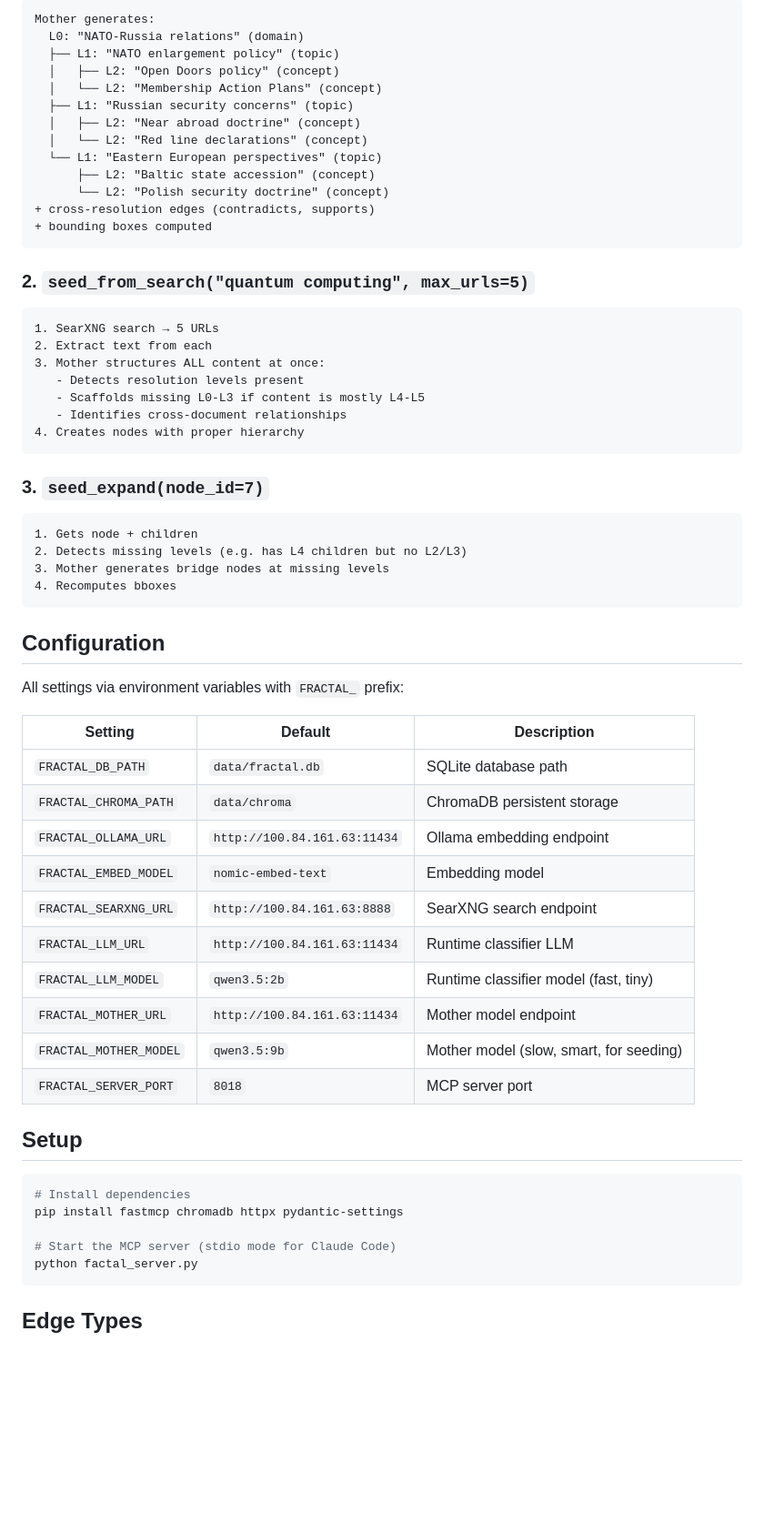
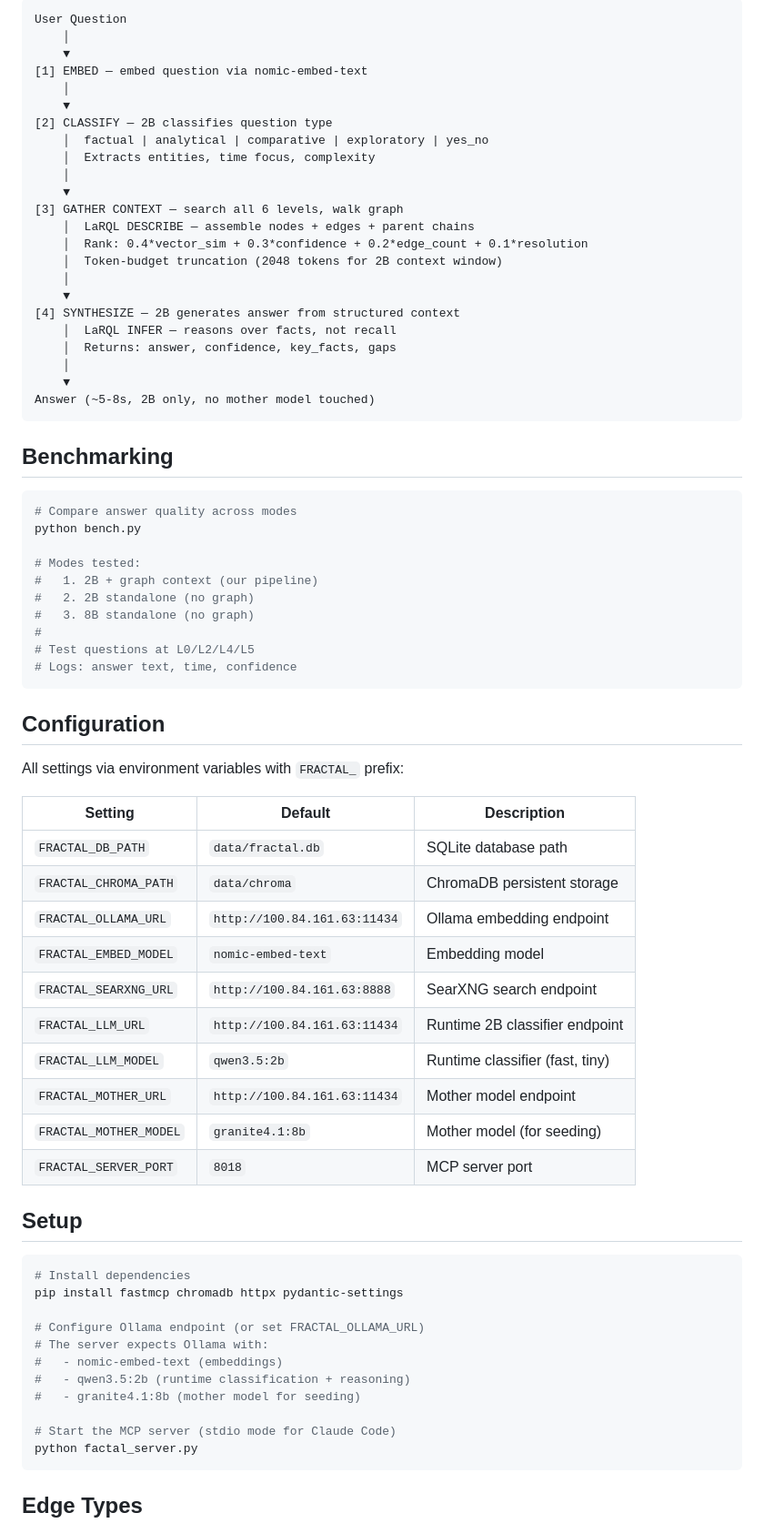
Before and after one commit to slothitude/fractal-graph, a Markdown page: factal_graph/README.md, the part around one of its changes. Shown at 91% size. Drawn GitHub-style; blank space fills up the shorter version.

Commit message:
Rewrite README with 2B reasoning pipeline, ask tool, updated architecture
Co-Authored-By: Claude Opus 4.6 <noreply@anthropic.com>

````diff
--- a/factal_graph/README.md
+++ b/factal_graph/README.md
@@ -109,54 +127,60 @@ Parent nodes store a **semantic bounding box** — the min/max of all child embe
 ```
-Mother generates:
-  L0: "NATO-Russia relations" (domain)
-  ├── L1: "NATO enlargement policy" (topic)
-  │   ├── L2: "Open Doors policy" (concept)
-  │   └── L2: "Membership Action Plans" (concept)
-  ├── L1: "Russian security concerns" (topic)
-  │   ├── L2: "Near abroad doctrine" (concept)
-  │   └── L2: "Red line declarations" (concept)
-  └── L1: "Eastern European perspectives" (topic)
-      ├── L2: "Baltic state accession" (concept)
-      └── L2: "Polish security doctrine" (concept)
-+ cross-resolution edges (contradicts, supports)
-+ bounding boxes computed
+User Question
+    │
+    ▼
+[1] EMBED — embed question via nomic-embed-text
+    │
+    ▼
+[2] CLASSIFY — 2B classifies question type
+    │  factual | analytical | comparative | exploratory | yes_no
+    │  Extracts entities, time focus, complexity
+    │
+    ▼
+[3] GATHER CONTEXT — search all 6 levels, walk graph
+    │  LaRQL DESCRIBE — assemble nodes + edges + parent chains
+    │  Rank: 0.4*vector_sim + 0.3*confidence + 0.2*edge_count + 0.1*resolution
+    │  Token-budget truncation (2048 tokens for 2B context window)
+    │
+    ▼
+[4] SYNTHESIZE — 2B generates answer from structured context
+    │  LaRQL INFER — reasons over facts, not recall
+    │  Returns: answer, confidence, key_facts, gaps
+    │
+    ▼
+Answer (~5-8s, 2B only, no mother model touched)
 ```
 
-### 2. `seed_from_search("quantum computing", max_urls=5)`
-```
-1. SearXNG search → 5 URLs
-2. Extract text from each
-3. Mother structures ALL content at once:
-   - Detects resolution levels present
-   - Scaffolds missing L0-L3 if content is mostly L4-L5
-   - Identifies cross-document relationships
-4. Creates nodes with proper hierarchy
-```
+## Benchmarking
 
-### 3. `seed_expand(node_id=7)`
-```
-1. Gets node + children
-2. Detects missing levels (e.g. has L4 children but no L2/L3)
-3. Mother generates bridge nodes at missing levels
-4. Recomputes bboxes
+```bash
+# Compare answer quality across modes
+python bench.py
+
+# Modes tested:
+#   1. 2B + graph context (our pipeline)
+#   2. 2B standalone (no graph)
+#   3. 8B standalone (no graph)
+#
+# Test questions at L0/L2/L4/L5
+# Logs: answer text, time, confidence
 ```
 
 ## Configuration
 
 All settings via environment variables with `FRACTAL_` prefix:
 
-| Setting | Default | Description |
-|---------|---------|-------------|
-| `FRACTAL_DB_PATH` | `data/fractal.db` | SQLite database path |
-| `FRACTAL_CHROMA_PATH` | `data/chroma` | ChromaDB persistent storage |
-| `FRACTAL_OLLAMA_URL` | `http://100.84.161.63:11434` | Ollama embedding endpoint |
-| `FRACTAL_EMBED_MODEL` | `nomic-embed-text` | Embedding model |
-| `FRACTAL_SEARXNG_URL` | `http://100.84.161.63:8888` | SearXNG search endpoint |
-| `FRACTAL_LLM_URL` | `http://100.84.161.63:11434` | Runtime classifier LLM |
-| `FRACTAL_LLM_MODEL` | `qwen3.5:2b` | Runtime classifier model (fast, tiny) |
-| `FRACTAL_MOTHER_URL` | `http://100.84.161.63:11434` | Mother model endpoint |
-| `FRACTAL_MOTHER_MODEL` | `qwen3.5:9b` | Mother model (slow, smart, for seeding) |
-| `FRACTAL_SERVER_PORT` | `8018` | MCP server port |
+| Setting             | Default                          | Description                    |
+|---------------------|----------------------------------|--------------------------------|
+| `FRACTAL_DB_PATH`   | `data/fractal.db`                | SQLite database path           |
+| `FRACTAL_CHROMA_PATH` | `data/chroma`                  | ChromaDB persistent storage    |
+| `FRACTAL_OLLAMA_URL` | `http://100.84.161.63:11434`  | Ollama embedding endpoint      |
+| `FRACTAL_EMBED_MODEL` | `nomic-embed-text`             | Embedding model                |
+| `FRACTAL_SEARXNG_URL` | `http://100.84.161.63:8888`   | SearXNG search endpoint        |
+| `FRACTAL_LLM_URL`   | `http://100.84.161.63:11434`    | Runtime 2B classifier endpoint  |
+| `FRACTAL_LLM_MODEL` | `qwen3.5:2b`                     | Runtime classifier (fast, tiny) |
+| `FRACTAL_MOTHER_URL` | `http://100.84.161.63:11434`   | Mother model endpoint           |
+| `FRACTAL_MOTHER_MODEL` | `granite4.1:8b`               | Mother model (for seeding)     |
+| `FRACTAL_SERVER_PORT` | `8018`                         | MCP server port                |
 
 ## Setup
 
@@ -164,6 +188,12 @@ All settings via environment variables with `FRACTAL_` prefix:
 # Install dependencies
 pip install fastmcp chromadb httpx pydantic-settings
 
+# Configure Ollama endpoint (or set FRACTAL_OLLAMA_URL)
+# The server expects Ollama with:
+#   - nomic-embed-text (embeddings)
+#   - qwen3.5:2b (runtime classification + reasoning)
+#   - granite4.1:8b (mother model for seeding)
+
 # Start the MCP server (stdio mode for Claude Code)
 python factal_server.py
 ```
````
Also changed, not shown: other parts of factal_graph/README.md (+105 -90 lines).
